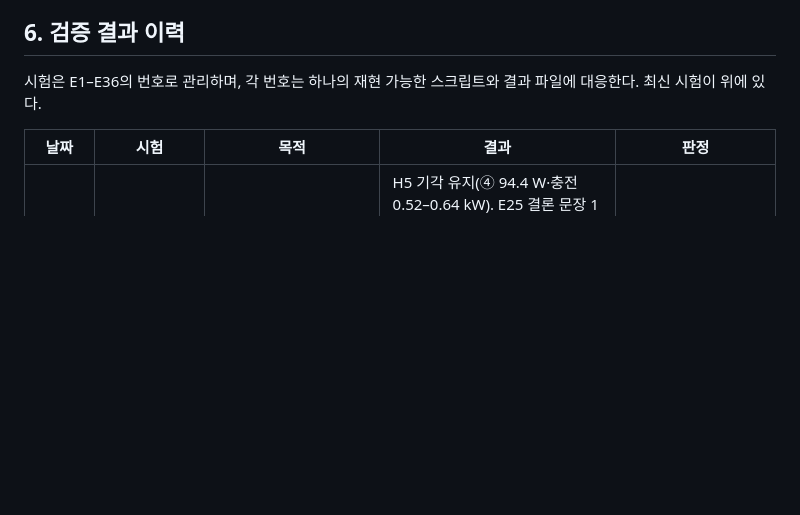
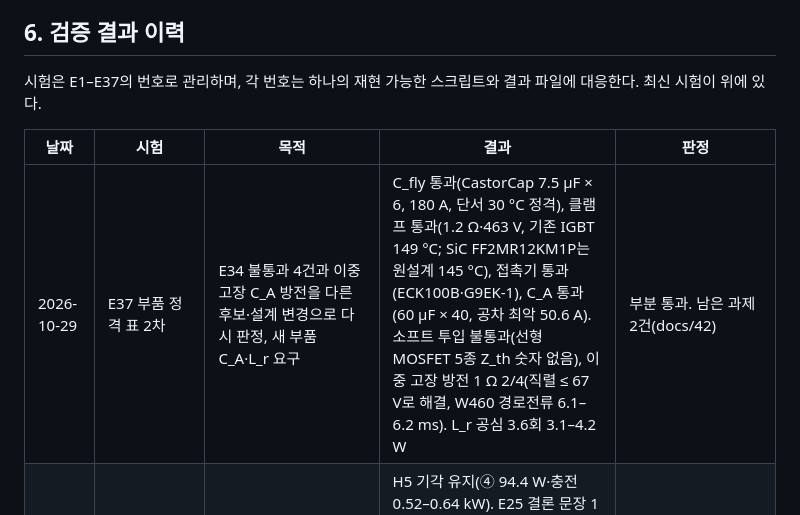
Before and after one commit to garlicjam-pyo/PRISM-Hub, a Markdown page: docs/20_종합보고서_아키텍처_설계검증.md, the part around one of its changes. Drawn GitHub-style; blank space fills up the shorter version.

```diff
--- a/docs/20_종합보고서_아키텍처_설계검증.md
+++ b/docs/20_종합보고서_아키텍처_설계검증.md
@@ -118,10 +118,11 @@ PRISM-Hub의 아이디어는 **대전력 전달과 정밀 조정을 분리**하
 
 ## 6. 검증 결과 이력
 
-시험은 E1–E36의 번호로 관리하며, 각 번호는 하나의 재현 가능한 스크립트와 결과 파일에 대응한다. 최신 시험이 위에 있다.
+시험은 E1–E37의 번호로 관리하며, 각 번호는 하나의 재현 가능한 스크립트와 결과 파일에 대응한다. 최신 시험이 위에 있다.
 
 | 날짜 | 시험 | 목적 | 결과 | 판정 |
 | --- | --- | --- | --- | --- |
+| 2026-10-29 | E37 부품 정격 표 2차 | E34 불통과 4건과 이중 고장 C\_A 방전을 다른 후보·설계 변경으로 다시 판정, 새 부품 C\_A·L\_r 요구 | C\_fly 통과(CastorCap 7.5 µF × 6, 180 A, 단서 30 °C 정격), 클램프 통과(1.2 Ω·463 V, 기존 IGBT 149 °C; SiC FF2MR12KM1P는 원설계 145 °C), 접촉기 통과(ECK100B·G9EK-1), C\_A 통과(60 µF × 40, 공차 최악 50.6 A). 소프트 투입 불통과(선형 MOSFET 5종 Z\_th 숫자 없음), 이중 고장 방전 1 Ω 2/4(직렬 ≤ 67 V로 해결, W460 경로전류 6.1–6.2 ms). L\_r 공심 3.6회 3.1–4.2 W | 부분 통과. 남은 과제 2건(docs/42) |
 | 2026-10-28 | E36 A25R 영향 재확인 + TB28 회로 | 150 kHz 설계로 낸 이전 결론(E15·E25·E18 손실·가치, E16·E23·E26·E29 동특성)이 A25R에서 유지되는지, 충전기 급정지(새 사례), 충전 중 정지·클램프 회로 | H5 기각 유지(④ 94.4 W·충전 0.52–0.64 kW). E25 결론 문장 1개 바뀜(920 V 충전 639 W > 모터 승압 하한 633 W, 손익분기 상저항 2.46 mΩ). E18 B\_420 최선 2칸 W410 → ①. E16·E23 통과(원 결과와 0.9 A·0.2 V 안). E26 470 V 도달 R2 약 2배·R2-W 약 6배 늦음. E29 F2 0/4(경로전류 소멸 7.6 ms 이상, 직렬 최대 123.3 V). 급정지 6/6. TB28 4/4(클램프 440.2 J·모델 441.5 J, 강제 차단 ≤ 62.3 A → 50 µs 뒤 0 A) | 대부분 유지. 바뀐 결론 3개(E25 1문장, E18 2칸, E29 F2)를 docs/21·23·30·35 정정과 E37로(docs/41) |
 | 2026-10-28 | E35 Stage A 25 kHz 수정안(A25R: C\_A 2.4 mF) 판정 + TB27 회로 | A25 과도 불통과(E33)를 고친 설계를 같은 기준으로 판정. 설계 단계에서 후보 6개를 개발 사례로 비교 | 설계 단계: 관리기 시간 상수·충전 중 셰딩 정지·인터리빙 맞춤 시작 불통과, C\_A 6배만 통과. E35: 요구 안 과도(Tier-1 ±10 kW 계단, 버스 램프, 느린 충전 600 µs) 12/12, 고장 16/16(3모듈 충전 첨두 105.5 A), static 33/36·36/36(정격 충전 시작 과도), 요구 밖 0/12(정보), 클램프 5.8–8.7 kHz·보수 145–193 °C. TB27 4/4(첨두 차 ≤ 2.2 A, 정격 충전 손실 회로 +3.0 %) | 통과(요구 안). 충전 사전 기동·램프 ≥ 600 µs, C\_A 2.4 mF 요구(docs/40) |
 | 2026-10-28 | E34 부품 정격 표 | 모의에서 나온 부품 스트레스(Stage A, V\_A 클램프, 바이패스 소프트 투입, H-브리지 역방향 도통, 제동 저항, 접촉기)를 후보 부품 데이터시트 표 값과 미리 정한 여유 규칙으로 대조 | 9개 중 통과 2(Stage A 스위치 518 V·93.1 A·101.7 °C, H-브리지 103 °C), 조건부 2(클램프 저항 891SP 6,987 J ≤ 15 kJ, 제동 저항 LTO 150H 53.3 J ≤ 75 J/0.1 s), 요구만 1(L\_r I\_sat ≥ 203 A), 불통과 4: C\_fly 1.30 A/µF 필요(필름 DC 링크 최선 1.02), 클램프 IGBT 29–40 kHz 스위칭 334–405 °C, 바이패스 소자 1개 176 °C(같은 몫 138 °C), W460 접촉기 470 V > 450 V | 불통과 4건 대책 필요(docs/39) |
```
Also changed, not shown: other parts of docs/20_종합보고서_아키텍처_설계검증.md (+7 -11 lines), CHANGELOG.md (+19 -0 lines).
